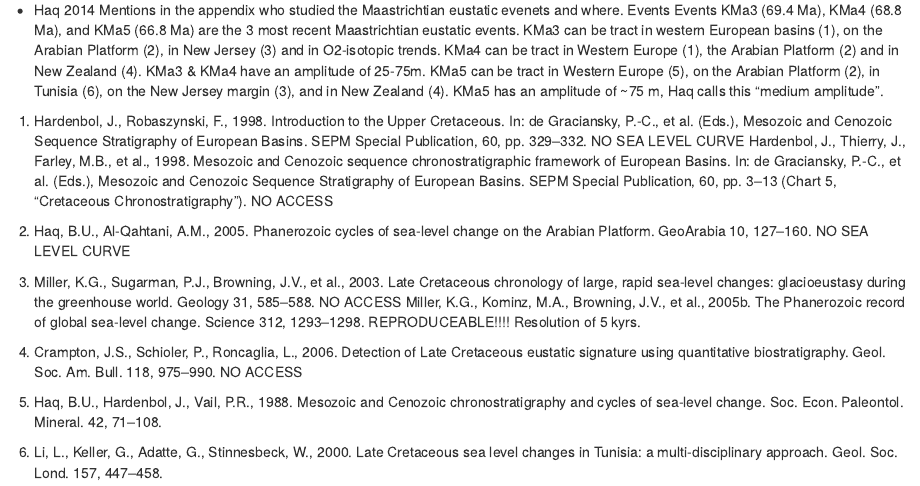
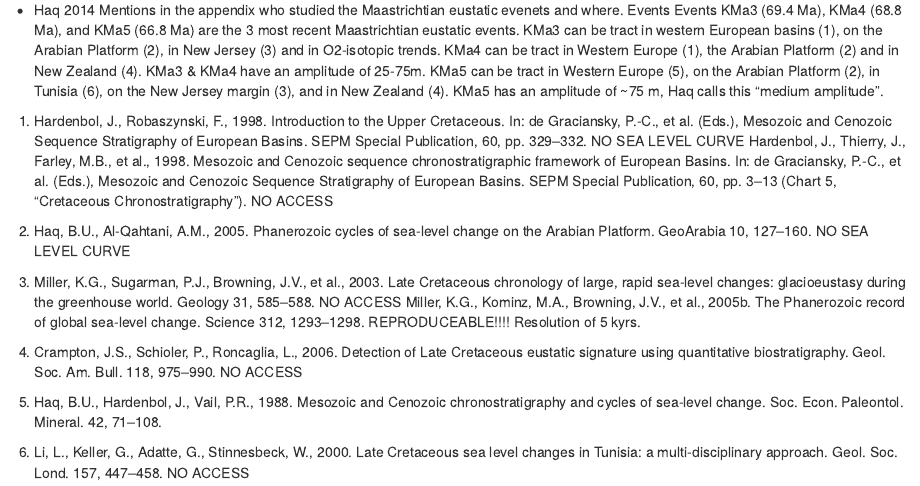
Before and after one commit to MindTheGap-ERC/carbonate_stratpal, an R Markdown document (Rmarkdown K-Pb sea level.Rmd): the page in a window 1100 px wide, from 2330 px down. Rendered offline with R 4.5, knitr and Pandoc, with nearby package versions.

Commit message:
Update Rmarkdown K-Pb sea level.Rmd

```diff
--- a/Rmarkdown K-Pb sea level.Rmd
+++ b/Rmarkdown K-Pb sea level.Rmd
@@ -144,3 +144,4 @@ NO ACCESS
 5. Haq, B.U., Hardenbol, J., Vail, P.R., 1988. Mesozoic and Cenozoic chronostratigraphy and cycles of sea-level change. Soc. Econ. Paleontol. Mineral. 42, 71–108.
 
 6. Li, L., Keller, G., Adatte, G., Stinnesbeck, W., 2000. Late Cretaceous sea level changes in Tunisia: a multi-disciplinary approach. Geol. Soc. Lond. 157, 447–458.
+NO ACCESS
```
